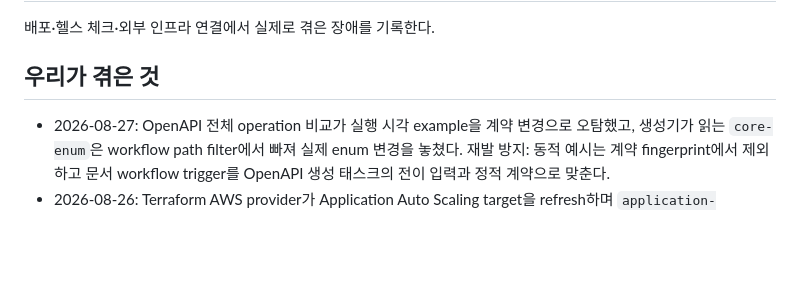
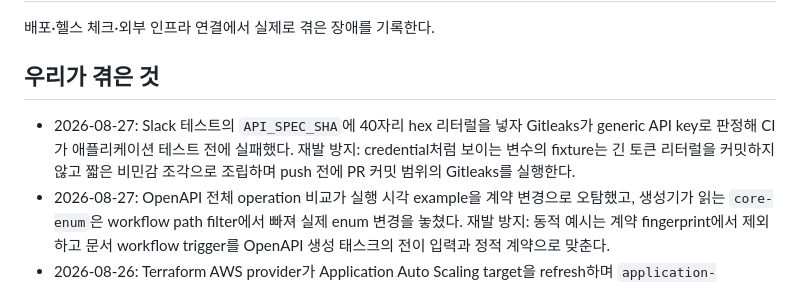
Before and after one commit to 100Thieves-team/moimyeon-backend, a Markdown page: docs/knowledge/operations.md, the part around the change. GitHub-like rendering; blank space fills up the shorter version.

Commit message:
docs(operations): Gitleaks fixture 교훈 추가

```diff
--- a/docs/knowledge/operations.md
+++ b/docs/knowledge/operations.md
@@ -4,6 +4,9 @@
 
 ## 우리가 겪은 것
 
+- 2026-08-27: Slack 테스트의 `API_SPEC_SHA`에 40자리 hex 리터럴을 넣자 Gitleaks가 generic API key로
+  판정해 CI가 애플리케이션 테스트 전에 실패했다. 재발 방지: credential처럼 보이는 변수의 fixture는 긴
+  토큰 리터럴을 커밋하지 않고 짧은 비민감 조각으로 조립하며 push 전에 PR 커밋 범위의 Gitleaks를 실행한다.
 - 2026-08-27: OpenAPI 전체 operation 비교가 실행 시각 example을 계약 변경으로 오탐했고, 생성기가 읽는
   `core-enum`은 workflow path filter에서 빠져 실제 enum 변경을 놓쳤다. 재발 방지: 동적 예시는 계약 fingerprint에서
   제외하고 문서 workflow trigger를 OpenAPI 생성 태스크의 전이 입력과 정적 계약으로 맞춘다.
```
